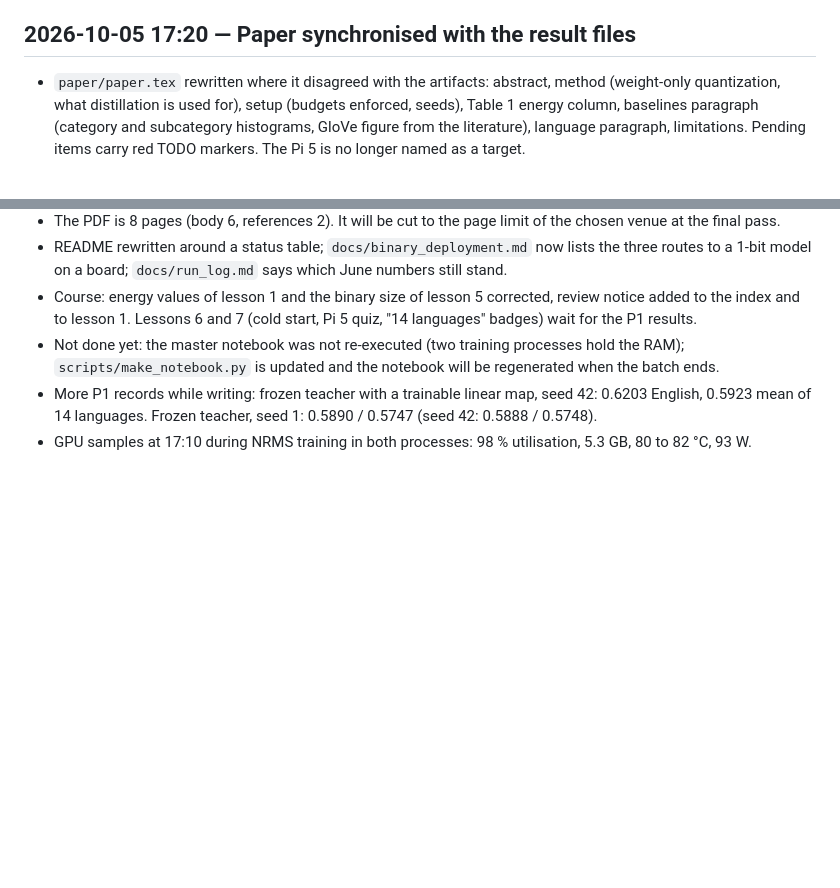
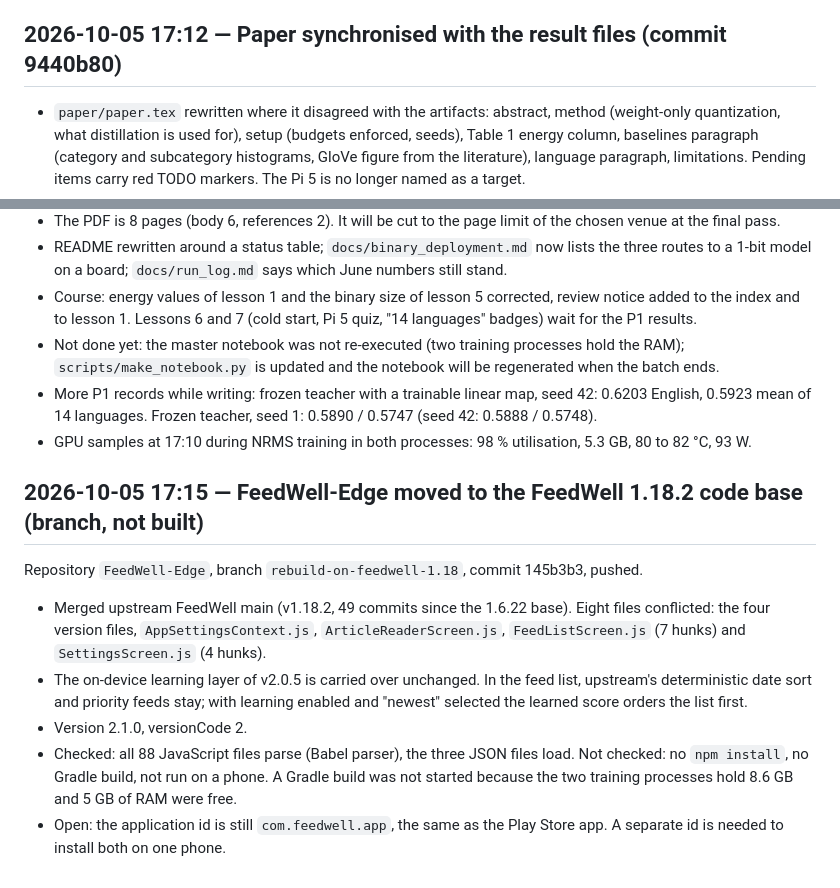
Before and after one commit to SepehrMohammady/MIND-Edge-Recommender, a Markdown page: LOGBOOK.md, 2 parts joined by grey strips. GitHub-like rendering; blank space fills up the shorter version.

Commit message:
Logbook: exact times, FeedWell-Edge branch entry; P1 records so far

```diff
--- a/LOGBOOK.md
+++ b/LOGBOOK.md
@@ -138,7 +138,7 @@ average over the 14 translations, 0.014 below its English score.
 - `logs/gpu_monitor.csv`: nvidia-smi sample every 30 s from 17:08.
 - Expected duration: about 1.9 h per seed and process.
 
-## 2026-10-05 17:20 — Paper synchronised with the result files
+## 2026-10-05 17:12 — Paper synchronised with the result files (commit 9440b80)
 
 - `paper/paper.tex` rewritten where it disagreed with the artifacts: abstract, method
   (weight-only quantization, what distillation is used for), setup (budgets enforced, seeds),
@@ -163,3 +163,20 @@ average over the 14 translations, 0.014 below its English score.
   0.5888 / 0.5748).
 - GPU samples at 17:10 during NRMS training in both processes: 98 % utilisation, 5.3 GB,
   80 to 82 °C, 93 W.
+
+## 2026-10-05 17:15 — FeedWell-Edge moved to the FeedWell 1.18.2 code base (branch, not built)
+
+Repository `FeedWell-Edge`, branch `rebuild-on-feedwell-1.18`, commit 145b3b3, pushed.
+
+- Merged upstream FeedWell main (v1.18.2, 49 commits since the 1.6.22 base). Eight files
+  conflicted: the four version files, `AppSettingsContext.js`, `ArticleReaderScreen.js`,
+  `FeedListScreen.js` (7 hunks) and `SettingsScreen.js` (4 hunks).
+- The on-device learning layer of v2.0.5 is carried over unchanged. In the feed list,
+  upstream's deterministic date sort and priority feeds stay; with learning enabled and
+  "newest" selected the learned score orders the list first.
+- Version 2.1.0, versionCode 2.
+- Checked: all 88 JavaScript files parse (Babel parser), the three JSON files load. Not
+  checked: no `npm install`, no Gradle build, not run on a phone. A Gradle build was not
+  started because the two training processes hold 8.6 GB and 5 GB of RAM were free.
+- Open: the application id is still `com.feedwell.app`, the same as the Play Store app. A
+  separate id is needed to install both on one phone.
```
Also changed, not shown: other parts of LOGBOOK.md (+2 -2 lines).
